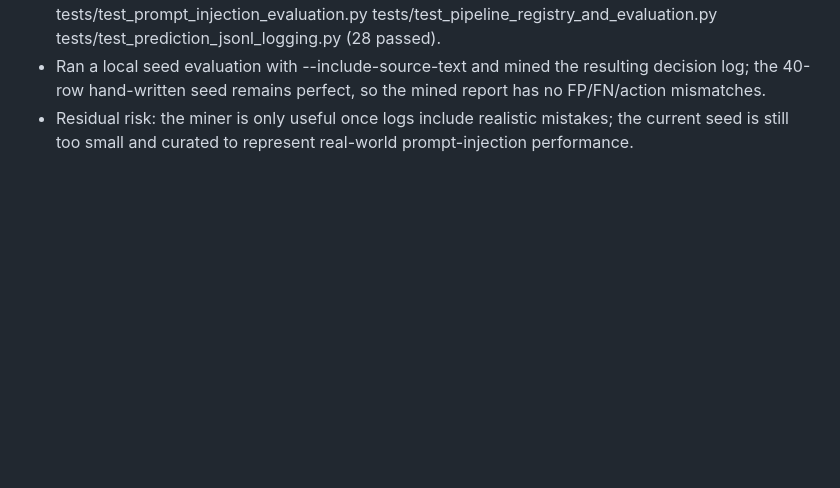
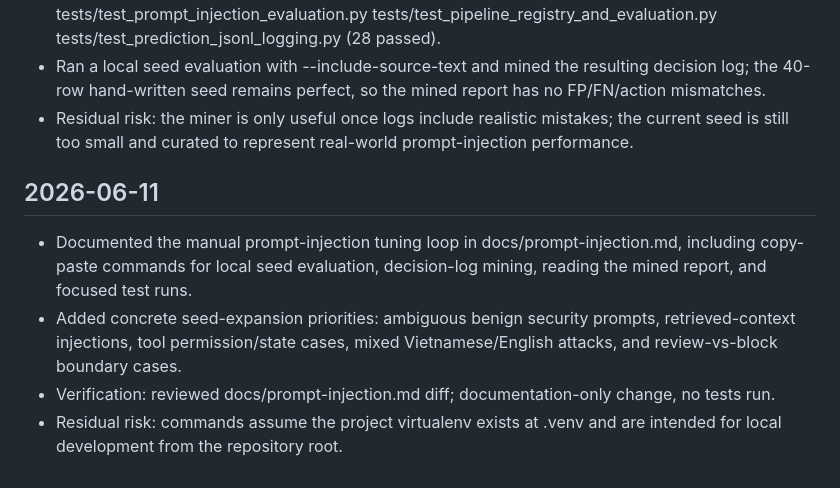
Before and after one commit to tungnguyenlam/vsf, a Markdown page: WORKLOG.md, the part around the change. Drawn GitHub-style; blank space fills up the shorter version.

```diff
--- a/WORKLOG.md
+++ b/WORKLOG.md
@@ -334,3 +334,9 @@ Decision still owned by user: which provider/quant to pin to (they can see price
 - Verified with: PYTHONPATH=. .venv/bin/pytest -q tests/test_prompt_injection_detector.py tests/test_prompt_injection_evaluation.py tests/test_pipeline_registry_and_evaluation.py tests/test_prediction_jsonl_logging.py (28 passed).
 - Ran a local seed evaluation with --include-source-text and mined the resulting decision log; the 40-row hand-written seed remains perfect, so the mined report has no FP/FN/action mismatches.
 - Residual risk: the miner is only useful once logs include realistic mistakes; the current seed is still too small and curated to represent real-world prompt-injection performance.
+
+## 2026-06-11
+- Documented the manual prompt-injection tuning loop in docs/prompt-injection.md, including copy-paste commands for local seed evaluation, decision-log mining, reading the mined report, and focused test runs.
+- Added concrete seed-expansion priorities: ambiguous benign security prompts, retrieved-context injections, tool permission/state cases, mixed Vietnamese/English attacks, and review-vs-block boundary cases.
+- Verification: reviewed docs/prompt-injection.md diff; documentation-only change, no tests run.
+- Residual risk: commands assume the project virtualenv exists at .venv and are intended for local development from the repository root.
```
Also changed, not shown: docs/prompt-injection.md (+58 -0 lines).
